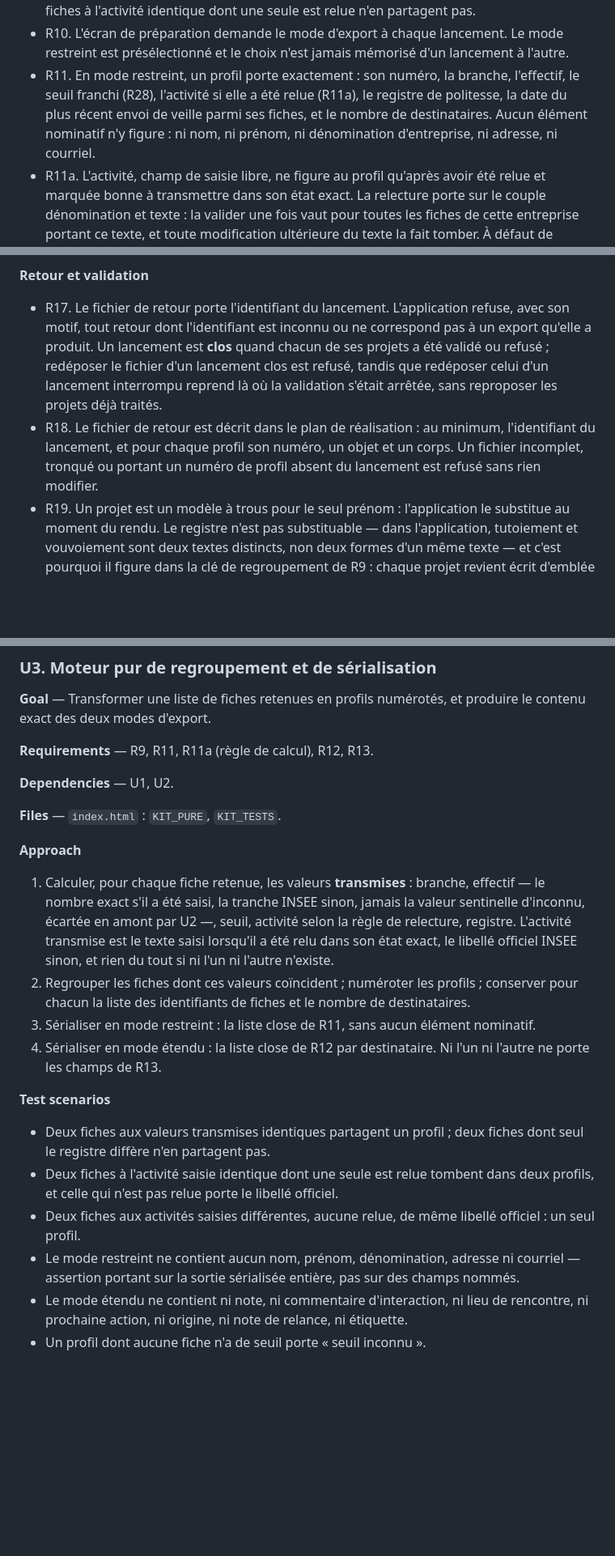
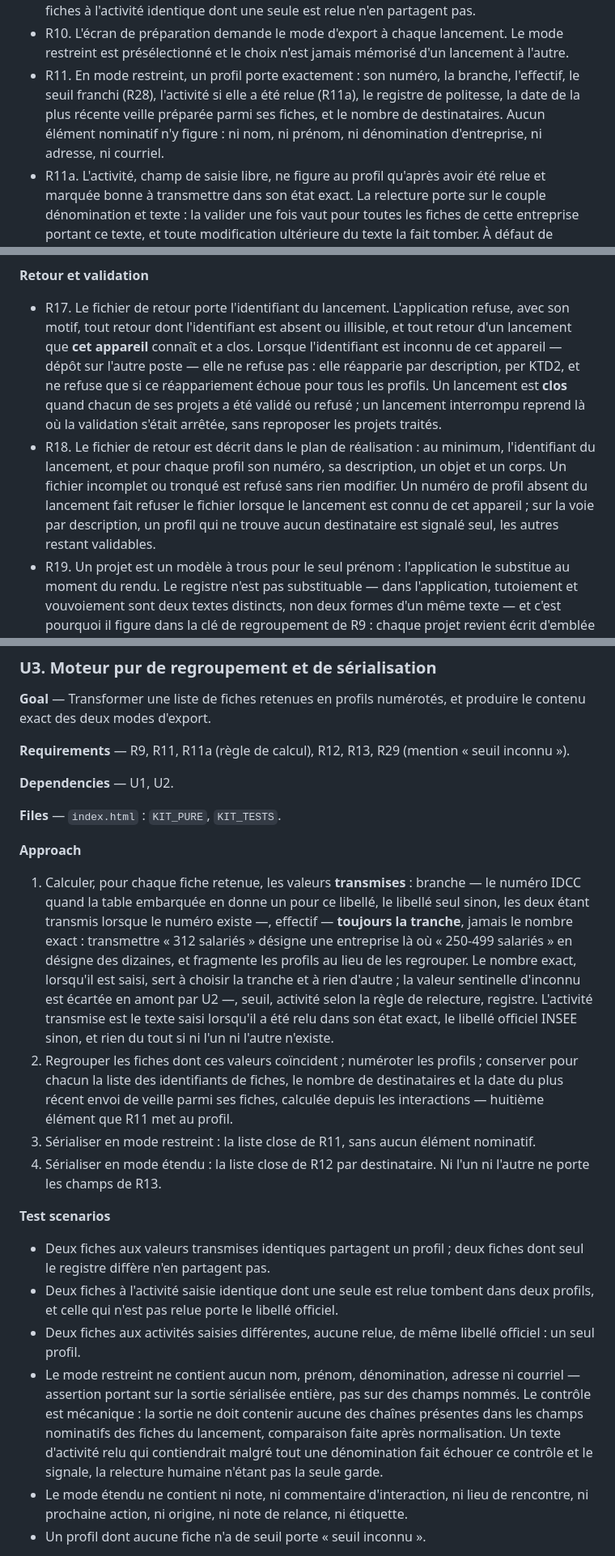
Before and after one commit to LupUriel/keepintouch, a Markdown page: docs/plans/2026-09-09-001-feat-veille-personnalisee-plan.md, 3 parts joined by grey strips. Shown at 81% size. Drawn GitHub-style; blank space fills up the shorter version.

```diff
--- a/docs/plans/2026-09-09-001-feat-veille-personnalisee-plan.md
+++ b/docs/plans/2026-09-09-001-feat-veille-personnalisee-plan.md
@@ -71,7 +71,7 @@ Deux contraintes encadrent toute solution. D'abord la déontologie : le secret p
 
 - R9. Un lancement porte un identifiant propre et une date. Les fiches retenues sont regroupées en **profils distincts** : deux fiches partagent un profil quand coïncident les valeurs qui seront **effectivement transmises** — branche, effectif, seuil franchi, activité telle que R11a la calcule, et registre de politesse. Le regroupement porte sur les valeurs transmises, jamais sur les valeurs stockées : deux fiches dont l'activité saisie diffère mais dont aucune n'est relue partagent un profil si leur libellé officiel est le même, et deux fiches à l'activité identique dont une seule est relue n'en partagent pas.
 - R10. L'écran de préparation demande le mode d'export à chaque lancement. Le mode restreint est présélectionné et le choix n'est jamais mémorisé d'un lancement à l'autre.
-- R11. En mode restreint, un profil porte exactement : son numéro, la branche, l'effectif, le seuil franchi (R28), l'activité si elle a été relue (R11a), le registre de politesse, la date du plus récent envoi de veille parmi ses fiches, et le nombre de destinataires. Aucun élément nominatif n'y figure : ni nom, ni prénom, ni dénomination d'entreprise, ni adresse, ni courriel.
+- R11. En mode restreint, un profil porte exactement : son numéro, la branche, l'effectif, le seuil franchi (R28), l'activité si elle a été relue (R11a), le registre de politesse, la date de la plus récente veille préparée parmi ses fiches, et le nombre de destinataires. Aucun élément nominatif n'y figure : ni nom, ni prénom, ni dénomination d'entreprise, ni adresse, ni courriel.
 - R11a. L'activité, champ de saisie libre, ne figure au profil qu'après avoir été relue et marquée bonne à transmettre dans son état exact. La relecture porte sur le couple dénomination et texte : la valider une fois vaut pour toutes les fiches de cette entreprise portant ce texte, et toute modification ultérieure du texte la fait tomber. À défaut de relecture, le profil porte le libellé officiel INSEE lorsqu'il existe, et ne porte aucune ligne d'activité sinon ; la fiche reste exportée.
 - R12. En mode étendu, le profil porte en outre, pour chaque destinataire, une liste **close** de champs : prénom, nom, dénomination de l'entreprise, fonction, lieu d'exercice, catégorie, date du dernier échange. Aucun autre champ de la fiche n'y figure.
 - R13. Ne sortent dans aucun mode : les notes, les commentaires d'interactions, le lieu de rencontre, la prochaine action, l'origine, la note de relance et les étiquettes — tous champs de saisie libre.
@@ -81,8 +81,8 @@ Deux contraintes encadrent toute solution. D'abord la déontologie : le secret p
 
 **Retour et validation**
 
-- R17. Le fichier de retour porte l'identifiant du lancement. L'application refuse, avec son motif, tout retour dont l'identifiant est inconnu ou ne correspond pas à un export qu'elle a produit. Un lancement est **clos** quand chacun de ses projets a été validé ou refusé ; redéposer le fichier d'un lancement clos est refusé, tandis que redéposer celui d'un lancement interrompu reprend là où la validation s'était arrêtée, sans reproposer les projets déjà traités.
-- R18. Le fichier de retour est décrit dans le plan de réalisation : au minimum, l'identifiant du lancement, et pour chaque profil son numéro, un objet et un corps. Un fichier incomplet, tronqué ou portant un numéro de profil absent du lancement est refusé sans rien modifier.
+- R17. Le fichier de retour porte l'identifiant du lancement. L'application refuse, avec son motif, tout retour dont l'identifiant est absent ou illisible, et tout retour d'un lancement que **cet appareil** connaît et a clos. Lorsque l'identifiant est inconnu de cet appareil — dépôt sur l'autre poste — elle ne refuse pas : elle réapparie par description, per KTD2, et ne refuse que si ce réappariement échoue pour tous les profils. Un lancement est **clos** quand chacun de ses projets a été validé ou refusé ; un lancement interrompu reprend là où la validation s'était arrêtée, sans reproposer les projets traités.
+- R18. Le fichier de retour est décrit dans le plan de réalisation : au minimum, l'identifiant du lancement, et pour chaque profil son numéro, sa description, un objet et un corps. Un fichier incomplet ou tronqué est refusé sans rien modifier. Un numéro de profil absent du lancement fait refuser le fichier lorsque le lancement est connu de cet appareil ; sur la voie par description, un profil qui ne trouve aucun destinataire est signalé seul, les autres restant validables.
 - R19. Un projet est un modèle à trous pour le seul prénom : l'application le substitue au moment du rendu. Le registre n'est pas substituable — dans l'application, tutoiement et vouvoiement sont deux textes distincts, non deux formes d'un même texte — et c'est pourquoi il figure dans la clé de regroupement de R9 : chaque projet revient écrit d'emblée dans le registre de ses destinataires.
 - R19a. Le registre de politesse d'une fiche est modifiable dans le formulaire de fiche. Aujourd'hui il n'est écrit que par la feuille d'invitation, et une fiche qui n'en a jamais reçu vaut « vous » pour un lecteur et « tu » pour un autre : la valeur par défaut devient le vouvoiement partout, y compris pour les fiches existantes dont le champ est vide.
 - R20. La validation porte sur un projet, donc sur un profil : l'écran montre le texte une fois, avec la liste des destinataires qui le recevront, et l'utilisateur valide ou refuse l'ensemble. Refuser un projet n'empêche pas les autres.
@@ -255,7 +255,7 @@ Deux étapes livrables, plus un socle commun. Le socle (U1 à U4) est prérequis
 
 **Goal** — Transformer une liste de fiches retenues en profils numérotés, et produire le contenu exact des deux modes d'export.
 
-**Requirements** — R9, R11, R11a (règle de calcul), R12, R13.
+**Requirements** — R9, R11, R11a (règle de calcul), R12, R13, R29 (mention « seuil inconnu »).
 
 **Dependencies** — U1, U2.
 
@@ -263,8 +263,8 @@ Deux étapes livrables, plus un socle commun. Le socle (U1 à U4) est prérequis
 
 **Approach**
 
-1. Calculer, pour chaque fiche retenue, les valeurs **transmises** : branche, effectif — le nombre exact s'il a été saisi, la tranche INSEE sinon, jamais la valeur sentinelle d'inconnu, écartée en amont par U2 —, seuil, activité selon la règle de relecture, registre. L'activité transmise est le texte saisi lorsqu'il a été relu dans son état exact, le libellé officiel INSEE sinon, et rien du tout si ni l'un ni l'autre n'existe.
-2. Regrouper les fiches dont ces valeurs coïncident ; numéroter les profils ; conserver pour chacun la liste des identifiants de fiches et le nombre de destinataires.
+1. Calculer, pour chaque fiche retenue, les valeurs **transmises** : branche — le numéro IDCC quand la table embarquée en donne un pour ce libellé, le libellé seul sinon, les deux étant transmis lorsque le numéro existe —, effectif — **toujours la tranche**, jamais le nombre exact : transmettre « 312 salariés » désigne une entreprise là où « 250-499 salariés » en désigne des dizaines, et fragmente les profils au lieu de les regrouper. Le nombre exact, lorsqu'il est saisi, sert à choisir la tranche et à rien d'autre ; la valeur sentinelle d'inconnu est écartée en amont par U2 —, seuil, activité selon la règle de relecture, registre. L'activité transmise est le texte saisi lorsqu'il a été relu dans son état exact, le libellé officiel INSEE sinon, et rien du tout si ni l'un ni l'autre n'existe.
+2. Regrouper les fiches dont ces valeurs coïncident ; numéroter les profils ; conserver pour chacun la liste des identifiants de fiches, le nombre de destinataires et la date du plus récent envoi de veille parmi ses fiches, calculée depuis les interactions — huitième élément que R11 met au profil.
 3. Sérialiser en mode restreint : la liste close de R11, sans aucun élément nominatif.
 4. Sérialiser en mode étendu : la liste close de R12 par destinataire. Ni l'un ni l'autre ne porte les champs de R13.
 
@@ -273,7 +273,7 @@ Deux étapes livrables, plus un socle commun. Le socle (U1 à U4) est prérequis
 - Deux fiches aux valeurs transmises identiques partagent un profil ; deux fiches dont seul le registre diffère n'en partagent pas.
 - Deux fiches à l'activité saisie identique dont une seule est relue tombent dans deux profils, et celle qui n'est pas relue porte le libellé officiel.
 - Deux fiches aux activités saisies différentes, aucune relue, de même libellé officiel : un seul profil.
-- Le mode restreint ne contient aucun nom, prénom, dénomination, adresse ni courriel — assertion portant sur la sortie sérialisée entière, pas sur des champs nommés.
+- Le mode restreint ne contient aucun nom, prénom, dénomination, adresse ni courriel — assertion portant sur la sortie sérialisée entière, pas sur des champs nommés. Le contrôle est mécanique : la sortie ne doit contenir aucune des chaînes présentes dans les champs nominatifs des fiches du lancement, comparaison faite après normalisation. Un texte d'activité relu qui contiendrait malgré tout une dénomination fait échouer ce contrôle et le signale, la relecture humaine n'étant pas la seule garde.
 - Le mode étendu ne contient ni note, ni commentaire d'interaction, ni lieu de rencontre, ni prochaine action, ni origine, ni note de relance, ni étiquette.
 - Un profil dont aucune fiche n'a de seuil porte « seuil inconnu ».
 
```
Also changed, not shown: other parts of docs/plans/2026-09-09-001-feat-veille-personnalisee-plan.md (+20 -20 lines).
